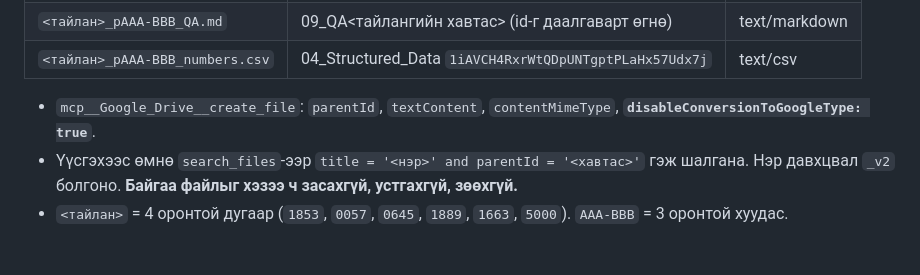
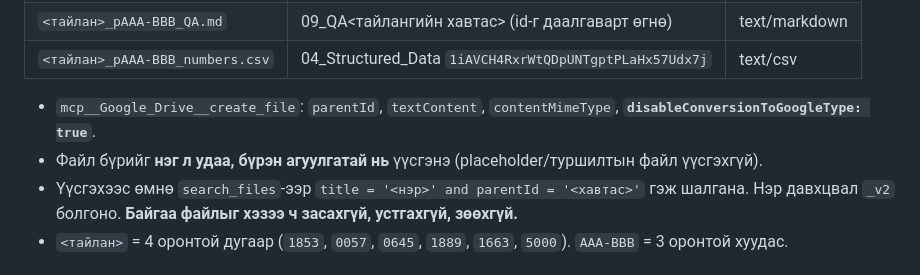
Before and after one commit to ganboldl358-blip/Jargal, a Markdown page: docs/L3_INSTRUCTIONS.md, the part around the change. Drawn GitHub-style.

Commit message:
L3 instructions: create each file once, no placeholders
Co-Authored-By: Claude Opus 5.5 <noreply@anthropic.com>
Claude-Session: https://claude.ai/code/session_01P7bvt4anPgJTEH4fJPkt2n

```diff
--- a/docs/L3_INSTRUCTIONS.md
+++ b/docs/L3_INSTRUCTIONS.md
@@ -19,6 +19,7 @@ L2 (нормчилсон монгол, `(тайлан, х.N)` иштэй) тек
 | `<тайлан>_pAAA-BBB_numbers.csv` | 04_Structured_Data `1iAVCH4RxrWtQDpUNTgptPLaHx57Udx7j` | text/csv |
 
 - `mcp__Google_Drive__create_file`: `parentId`, `textContent`, `contentMimeType`, **`disableConversionToGoogleType: true`**.
+- Файл бүрийг **нэг л удаа, бүрэн агуулгатай нь** үүсгэнэ (placeholder/туршилтын файл үүсгэхгүй).
 - Үүсгэхээс өмнө `search_files`-ээр `title = '<нэр>' and parentId = '<хавтас>'` гэж шалгана. Нэр давхцвал `_v2` болгоно. **Байгаа файлыг хэзээ ч засахгүй, устгахгүй, зөөхгүй.**
 - `<тайлан>` = 4 оронтой дугаар (`1853`, `0057`, `0645`, `1889`, `1663`, `5000`). `AAA-BBB` = 3 оронтой хуудас.
 
```
